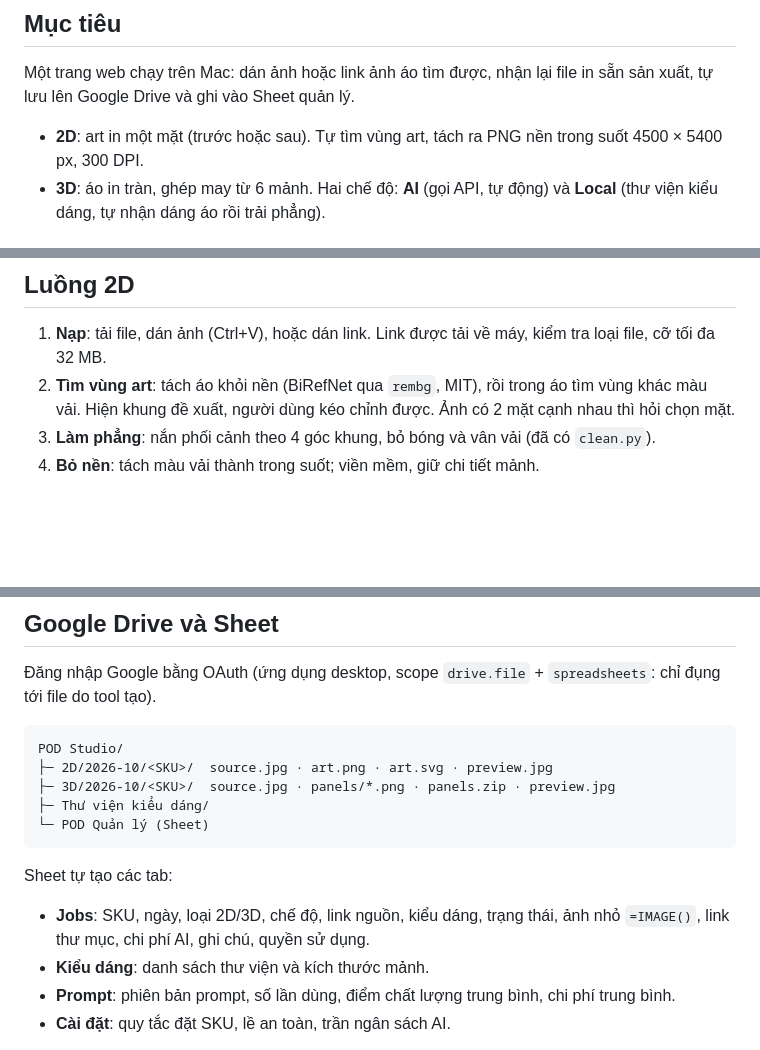
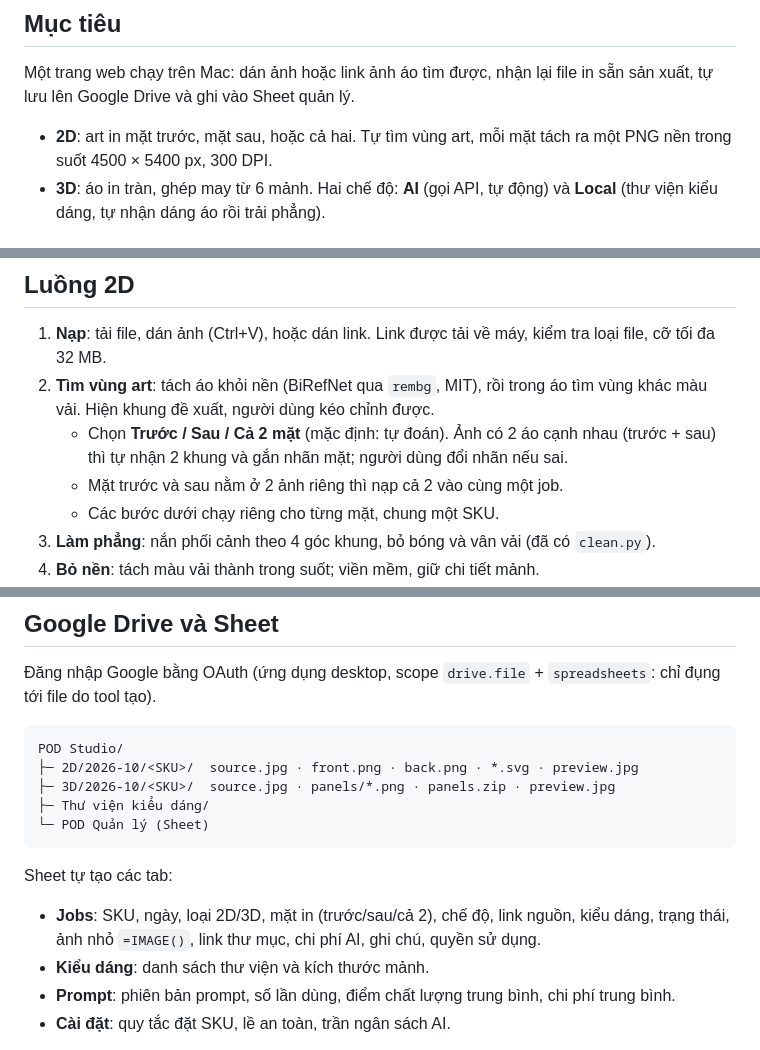
Before and after one commit to doviettu/pod-3d, a Markdown page: pod-studio-redesign.md, 3 parts joined by grey strips. Drawn GitHub-style; blank space fills up the shorter version.

Commit message:
Plan: 2D supports front, back or both sides in one job
Co-Authored-By: Claude Opus 5.5 <noreply@anthropic.com>
Claude-Session: https://claude.ai/code/session_01Kk4gS7PTs5ogBW87DY7KMP

````diff
--- a/pod-studio-redesign.md
+++ b/pod-studio-redesign.md
@@ -6,7 +6,7 @@ Ngày: 28/10/2026 · Chạy trên Mac mini 16 GB · Dùng cá nhân
 
 Một trang web chạy trên Mac: dán ảnh hoặc link ảnh áo tìm được, nhận lại file in sẵn sản xuất, tự lưu lên Google Drive và ghi vào Sheet quản lý.
 
-- **2D**: art in một mặt (trước hoặc sau). Tự tìm vùng art, tách ra PNG nền trong suốt 4500 × 5400 px, 300 DPI.
+- **2D**: art in mặt trước, mặt sau, hoặc cả hai. Tự tìm vùng art, mỗi mặt tách ra một PNG nền trong suốt 4500 × 5400 px, 300 DPI.
 - **3D**: áo in tràn, ghép may từ 6 mảnh. Hai chế độ: **AI** (gọi API, tự động) và **Local** (thư viện kiểu dáng, tự nhận dáng áo rồi trải phẳng).
 
 ## Hiện trạng (đã kiểm tra)
@@ -35,7 +35,10 @@ Trình duyệt ── FastAPI (127.0.0.1) ── Hàng đợi 1 worker (SQLite)
 ## Luồng 2D
 
 1. **Nạp**: tải file, dán ảnh (Ctrl+V), hoặc dán link. Link được tải về máy, kiểm tra loại file, cỡ tối đa 32 MB.
-2. **Tìm vùng art**: tách áo khỏi nền (BiRefNet qua `rembg`, MIT), rồi trong áo tìm vùng khác màu vải. Hiện khung đề xuất, người dùng kéo chỉnh được. Ảnh có 2 mặt cạnh nhau thì hỏi chọn mặt.
+2. **Tìm vùng art**: tách áo khỏi nền (BiRefNet qua `rembg`, MIT), rồi trong áo tìm vùng khác màu vải. Hiện khung đề xuất, người dùng kéo chỉnh được.
+   - Chọn **Trước / Sau / Cả 2 mặt** (mặc định: tự đoán). Ảnh có 2 áo cạnh nhau (trước + sau) thì tự nhận 2 khung và gắn nhãn mặt; người dùng đổi nhãn nếu sai.
+   - Mặt trước và sau nằm ở 2 ảnh riêng thì nạp cả 2 vào cùng một job.
+   - Các bước dưới chạy riêng cho từng mặt, chung một SKU.
 3. **Làm phẳng**: nắn phối cảnh theo 4 góc khung, bỏ bóng và vân vải (đã có `clean.py`).
 4. **Bỏ nền**: tách màu vải thành trong suốt; viền mềm, giữ chi tiết mảnh.
 5. **Phóng to**: Real-ESRGAN (đã cài), rồi đặt vào canvas 4500 × 5400, căn giữa trên, chừa lề an toàn.
@@ -98,14 +101,14 @@ Prompt không viết tay mỗi lần mà **ghép từ khuôn**, để giống h
 
 ```
 POD Studio/
-├─ 2D/2026-10/<SKU>/  source.jpg · art.png · art.svg · preview.jpg
+├─ 2D/2026-10/<SKU>/  source.jpg · front.png · back.png · *.svg · preview.jpg
 ├─ 3D/2026-10/<SKU>/  source.jpg · panels/*.png · panels.zip · preview.jpg
 ├─ Thư viện kiểu dáng/
 └─ POD Quản lý (Sheet)
 ```
 
 Sheet tự tạo các tab:
-- **Jobs**: SKU, ngày, loại 2D/3D, chế độ, link nguồn, kiểu dáng, trạng thái, ảnh nhỏ `=IMAGE()`, link thư mục, chi phí AI, ghi chú, quyền sử dụng.
+- **Jobs**: SKU, ngày, loại 2D/3D, mặt in (trước/sau/cả 2), chế độ, link nguồn, kiểu dáng, trạng thái, ảnh nhỏ `=IMAGE()`, link thư mục, chi phí AI, ghi chú, quyền sử dụng.
 - **Kiểu dáng**: danh sách thư viện và kích thước mảnh.
 - **Prompt**: phiên bản prompt, số lần dùng, điểm chất lượng trung bình, chi phí trung bình.
 - **Cài đặt**: quy tắc đặt SKU, lề an toàn, trần ngân sách AI.
````
Also changed, not shown: other parts of pod-studio-redesign.md (+2 -2 lines).
